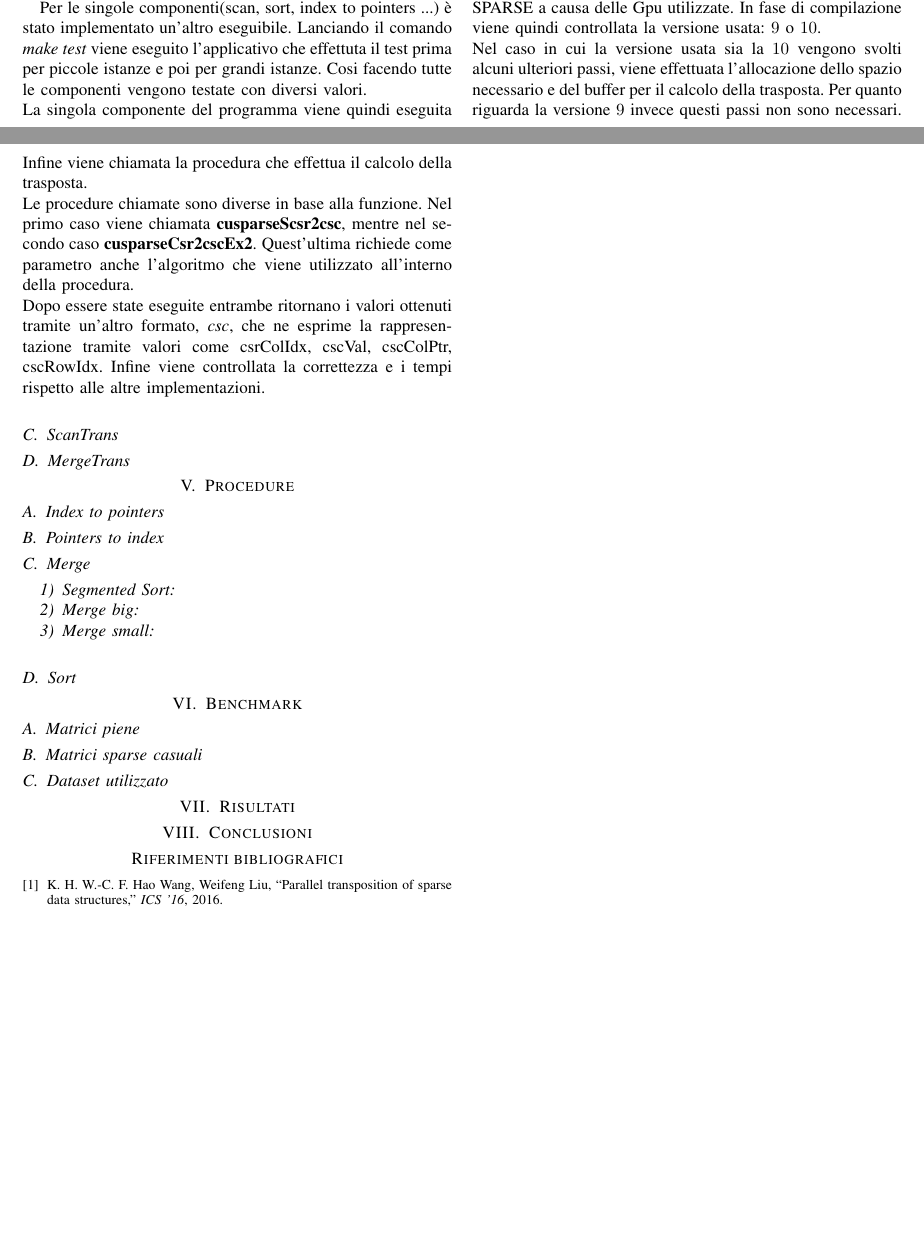
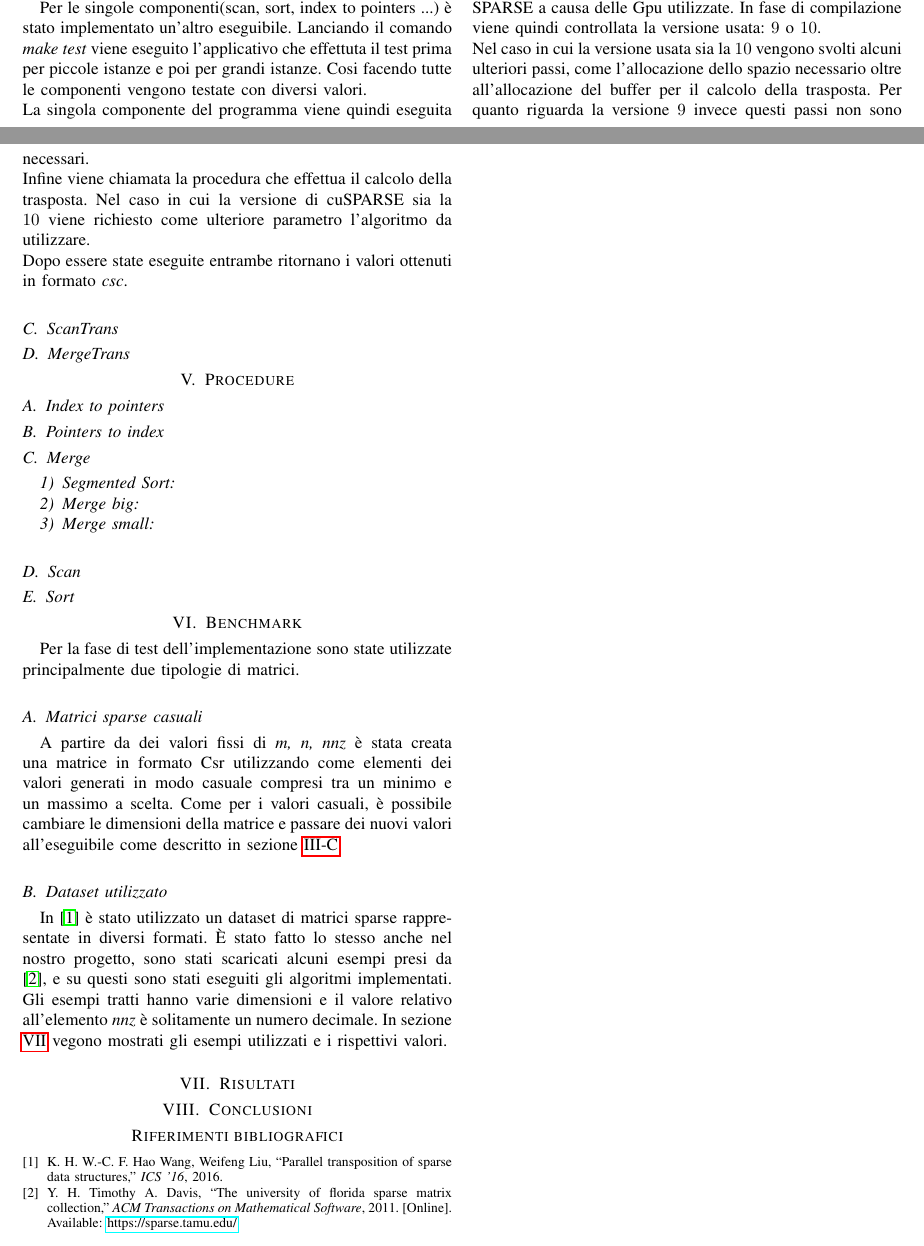
Before and after one commit to michelepenzo/architetture-avanzate, a LaTeX paper (doc/report_aa.tex): two parts of pages 2 and 3 of 3, joined at a grey line, cut so that both start at the same text, the shorter picture padded with empty space. Compiled offline with pdfLaTeX; a missing font is replaced by an installed copy or a similar font; a LaTeX package or settings file that is missing is left out.

Commit message:
sez benchmark

```diff
--- a/doc/report_aa.tex
+++ b/doc/report_aa.tex
@@ -135,10 +136,9 @@
 	\subsection{Nvidia cuSPARSE}
 	Questo toolkit è implementato all'interno nelle librerie NVIDIA CUDA runtime. Le routine delle librerie vengono utilizzate per le operazioni tra vettori e matrici che sono rappresentate tramite diversi formati. Inoltre mette a disposione operazioni che permettono la conversione attraverso diverse rappresentazioni di matrici, ed inoltre la compressione in formato \textit{csr} che è una delle più usate quando si vuole rappresentare matrici sparse in modo efficiente.\newline
 	Il codice è stato sviluppato basandosi su due versioni di cuSPARSE a causa delle Gpu utilizzate. In fase di compilazione viene quindi controllata la versione usata: $ 9 $ o $ 10 $.\newline
-	Nel caso in cui la versione usata sia la $ 10 $ vengono svolti alcuni ulteriori passi, viene effettuata l'allocazione dello spazio necessario e del buffer per il calcolo della trasposta. Per quanto riguarda la versione $ 9 $ invece questi passi non sono necessari.\newline
-	Infine viene chiamata la procedura che effettua il calcolo della trasposta. \newline
-	Le procedure chiamate sono diverse in base alla funzione. Nel primo caso viene chiamata \textbf{cusparseScsr2csc}, mentre nel secondo caso \textbf{cusparseCsr2cscEx2}. Quest'ultima richiede come parametro anche l'algoritmo che viene utilizzato all'interno della procedura.\newline
-	Dopo essere state eseguite entrambe ritornano i valori ottenuti tramite un'altro formato, \textit{csc}, che ne esprime la rappresentazione tramite valori come csrColIdx, cscVal, cscColPtr, cscRowIdx. Infine viene controllata la correttezza e i tempi rispetto alle altre implementazioni.
+	Nel caso in cui la versione usata sia la $ 10 $ vengono svolti alcuni ulteriori passi, come l'allocazione dello spazio necessario oltre all'allocazione del buffer per il calcolo della trasposta. Per quanto riguarda la versione $ 9 $ invece questi passi non sono necessari.\newline
+	Infine viene chiamata la procedura che effettua il calcolo della trasposta. Nel caso in cui la versione di cuSPARSE sia la $ 10 $ viene richiesto come ulteriore parametro l'algoritmo da utilizzare.\newline
+	Dopo essere state eseguite entrambe ritornano i valori ottenuti in formato \textit{csc}.
 
 	\subsection{ScanTrans}
 
@@ -164,22 +164,26 @@
 
 		\subsubsection{Merge small}
 
+	\subsection{Scan}
+
 	\subsection{Sort}
 	\label{sort}
 
 
 \section{Benchmark}
 \label{benchmark}
-	\subsection{Matrici piene}
+	% che gpu?
+	Per la fase di test dell'implementazione sono state utilizzate principalmente due tipologie di matrici.
 
 	\subsection{Matrici sparse casuali}
+	A partire da dei valori fissi di \textit{m, n, nnz} è stata creata una matrice in formato Csr utilizzando come elementi dei valori generati in modo casuale compresi tra un minimo e un massimo a scelta. Come per i valori casuali, è possibile cambiare le dimensioni della matrice e passare dei nuovi valori all'eseguibile come descritto in sezione~\ref{applicativo-finale}.
 
 	\subsection{Dataset utilizzato}
-	% dataset? matrici come sono state implementate?
+	In \cite{parallelTrans} è stato utilizzato un dataset di matrici sparse rappresentate in diversi formati. È stato fatto lo stesso anche nel nostro progetto, sono stati scaricati alcuni esempi presi da \cite{dataset}, e su questi sono stati eseguiti gli algoritmi implementati. Gli esempi tratti hanno varie dimensioni e il valore relativo all'elemento \textit{nnz} è solitamente un numero decimale. In sezione \ref{risultati} vegono mostrati gli esempi utilizzati e i rispettivi valori.
 
 
 \section{Risultati}
-\label{risultati}
+	\label{risultati}
 	% file csv
 	% tabellone
 
```
Also changed, not shown: doc/biblio.bib (+3 -2 lines), doc/report_aa.pdf, doc/report_aa.tex (4 more changed lines).
